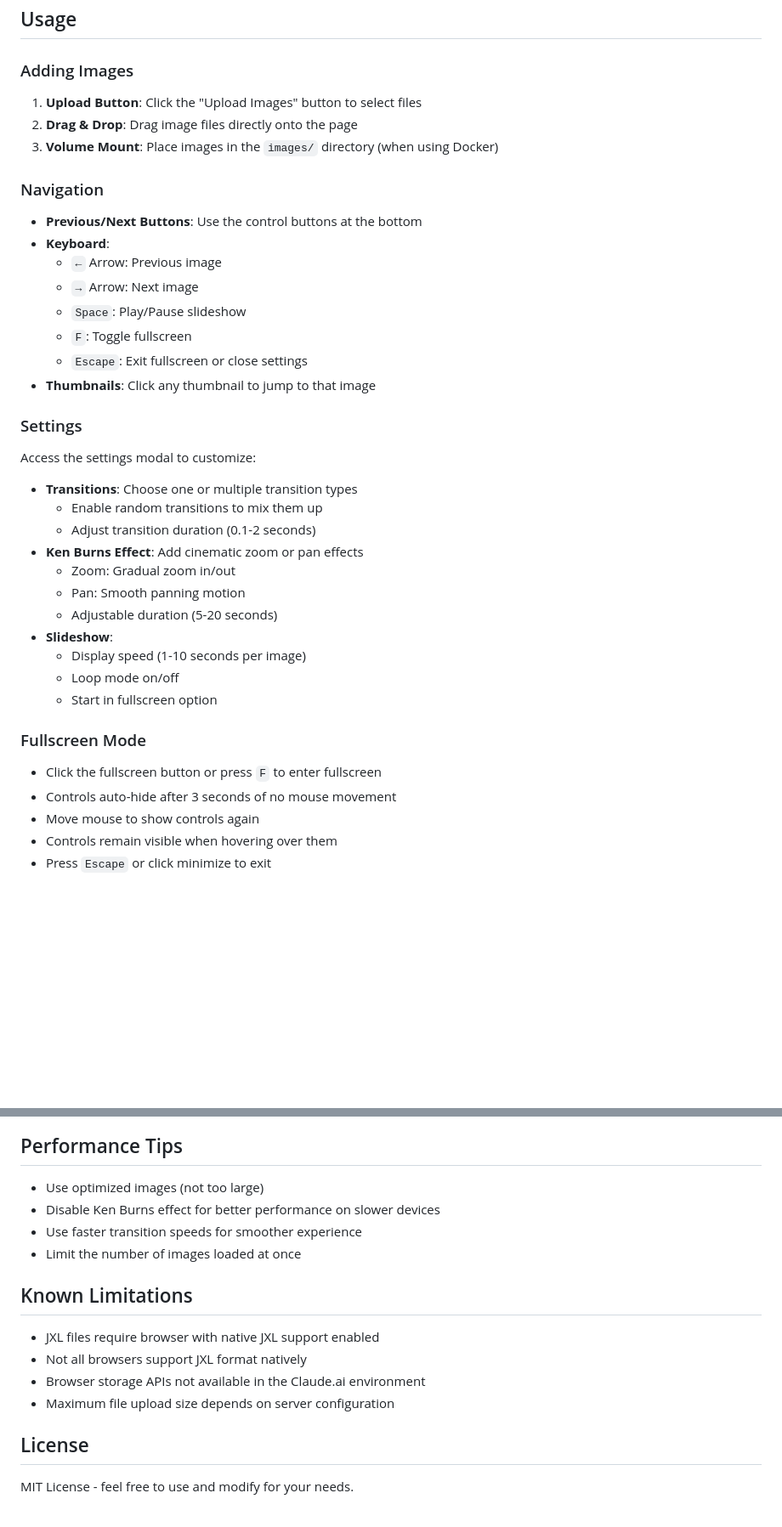
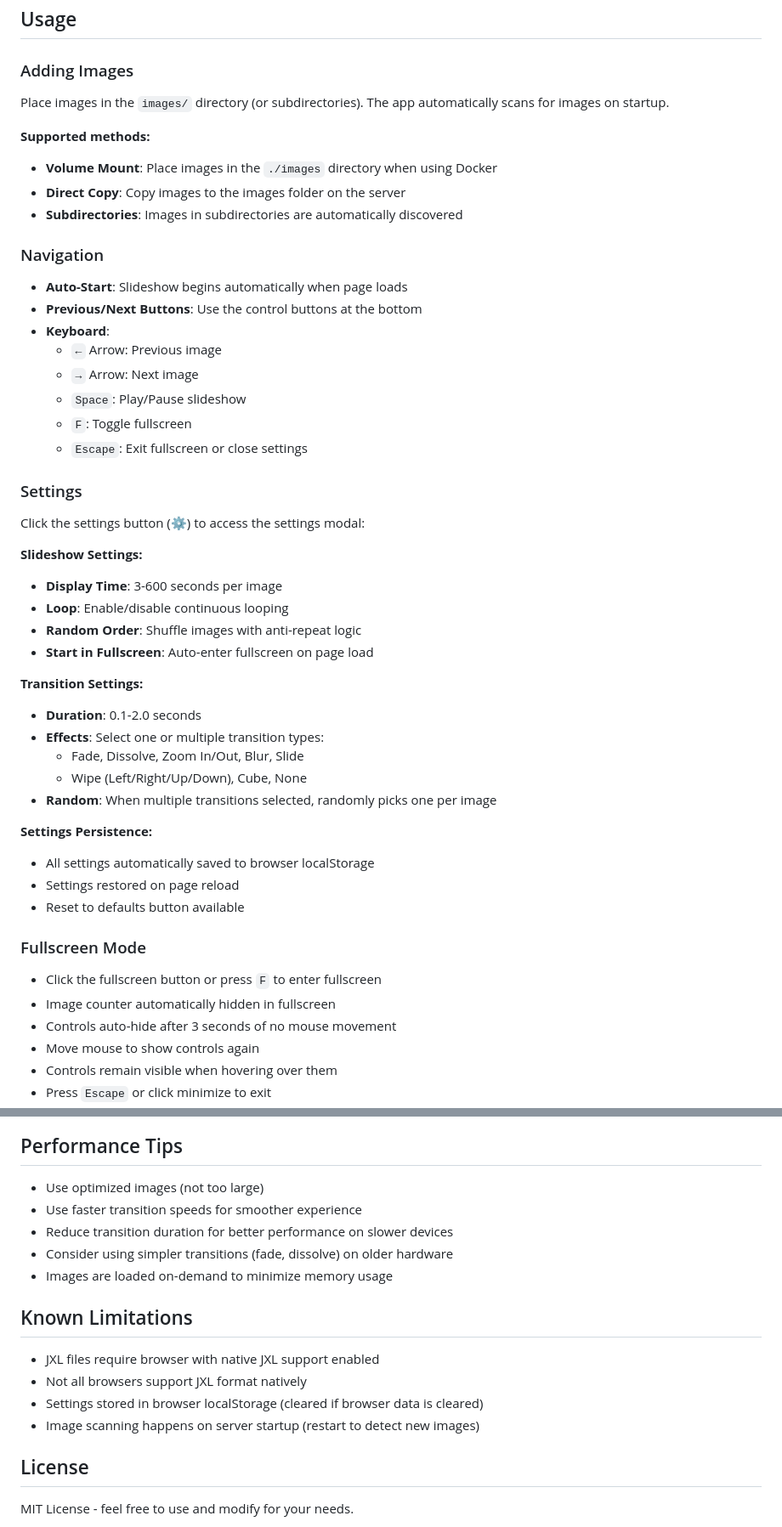
Before and after one commit to BadLymphocyte/web-photo-frame, a Markdown page: README.md, 2 parts joined by grey strips. Shown at 85% size. Drawn GitHub-style; blank space fills up the shorter version.

Commit message:
had claude update docs

```diff
--- a/README.md
+++ b/README.md
@@ -69,12 +74,16 @@ A modern browser-based picture slideshow application with smooth transitions and
 
 ### Adding Images
 
-1. **Upload Button**: Click the "Upload Images" button to select files
-2. **Drag & Drop**: Drag image files directly onto the page
-3. **Volume Mount**: Place images in the `images/` directory (when using Docker)
+Place images in the `images/` directory (or subdirectories). The app automatically scans for images on startup.
+
+**Supported methods:**
+- **Volume Mount**: Place images in the `./images` directory when using Docker
+- **Direct Copy**: Copy images to the images folder on the server
+- **Subdirectories**: Images in subdirectories are automatically discovered
 
 ### Navigation
 
+- **Auto-Start**: Slideshow begins automatically when page loads
 - **Previous/Next Buttons**: Use the control buttons at the bottom
 - **Keyboard**:
   - `←` Arrow: Previous image
@@ -82,27 +91,33 @@ A modern browser-based picture slideshow application with smooth transitions and
   - `Space`: Play/Pause slideshow
   - `F`: Toggle fullscreen
   - `Escape`: Exit fullscreen or close settings
-- **Thumbnails**: Click any thumbnail to jump to that image
 
 ### Settings
 
-Access the settings modal to customize:
+Click the settings button (⚙️) to access the settings modal:
 
-- **Transitions**: Choose one or multiple transition types
-  - Enable random transitions to mix them up
-  - Adjust transition duration (0.1-2 seconds)
-- **Ken Burns Effect**: Add cinematic zoom or pan effects
-  - Zoom: Gradual zoom in/out
-  - Pan: Smooth panning motion
-  - Adjustable duration (5-20 seconds)
-- **Slideshow**:
-  - Display speed (1-10 seconds per image)
-  - Loop mode on/off
-  - Start in fullscreen option
+**Slideshow Settings:**
+- **Display Time**: 3-600 seconds per image
+- **Loop**: Enable/disable continuous looping
+- **Random Order**: Shuffle images with anti-repeat logic
+- **Start in Fullscreen**: Auto-enter fullscreen on page load
+
+**Transition Settings:**
+- **Duration**: 0.1-2.0 seconds
+- **Effects**: Select one or multiple transition types:
+  - Fade, Dissolve, Zoom In/Out, Blur, Slide
+  - Wipe (Left/Right/Up/Down), Cube, None
+- **Random**: When multiple transitions selected, randomly picks one per image
+
+**Settings Persistence:**
+- All settings automatically saved to browser localStorage
+- Settings restored on page reload
+- Reset to defaults button available
 
 ### Fullscreen Mode
 
 - Click the fullscreen button or press `F` to enter fullscreen
+- Image counter automatically hidden in fullscreen
 - Controls auto-hide after 3 seconds of no mouse movement
 - Move mouse to show controls again
 - Controls remain visible when hovering over them
@@ -227,16 +247,17 @@ Tested and working on:
 ## Performance Tips
 
 - Use optimized images (not too large)
-- Disable Ken Burns effect for better performance on slower devices
 - Use faster transition speeds for smoother experience
-- Limit the number of images loaded at once
+- Reduce transition duration for better performance on slower devices
+- Consider using simpler transitions (fade, dissolve) on older hardware
+- Images are loaded on-demand to minimize memory usage
 
 ## Known Limitations
 
 - JXL files require browser with native JXL support enabled
 - Not all browsers support JXL format natively
-- Browser storage APIs not available in the Claude.ai environment
-- Maximum file upload size depends on server configuration
+- Settings stored in browser localStorage (cleared if browser data is cleared)
+- Image scanning happens on server startup (restart to detect new images)
 
 ## License
 
```
Also changed, not shown: other parts of README.md (+37 -10 lines).
